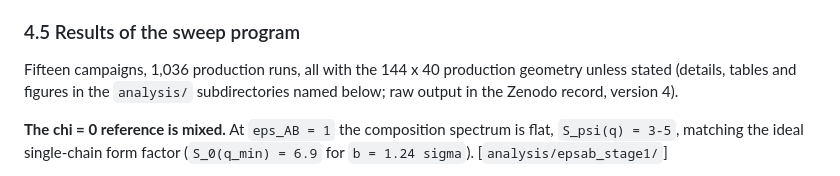
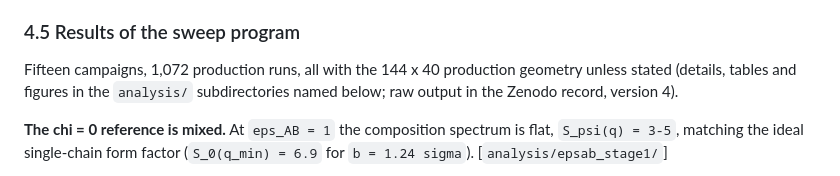
Before and after one commit to okezue/ImpAgingSim, a Markdown page: README.md, the part around the change. GitHub-like rendering.

Commit message:
Correct the total run count to 1,072

```diff
--- a/README.md
+++ b/README.md
@@ -341,7 +341,7 @@ measured `R_g` at `eps_AB = 1`. For a symmetric blend it reproduces
 
 ### 4.5 Results of the sweep program
 
-Fifteen campaigns, 1,036 production runs, all with the 144 x 40 production
+Fifteen campaigns, 1,072 production runs, all with the 144 x 40 production
 geometry unless stated (details, tables and figures in the `analysis/`
 subdirectories named below; raw output in the Zenodo record, version 4).
 
```
